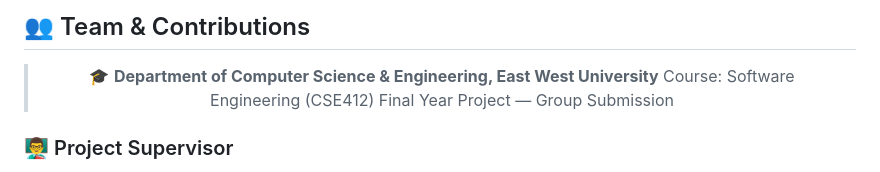
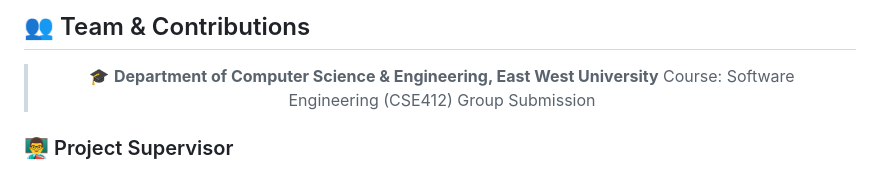
Before and after one commit to kkamranhhasan/NoteNest_AI, a Markdown page: README.md, the part around the change. Rendered like a GitHub page.

```diff
--- a/README.md
+++ b/README.md
@@ -1292,7 +1292,7 @@ NoteNest-main/
 
 > 🎓 **Department of Computer Science & Engineering, East West University**
 > Course: Software Engineering (CSE412)
-> Final Year Project — Group Submission
+> Group Submission
 
 </div>
 
```
